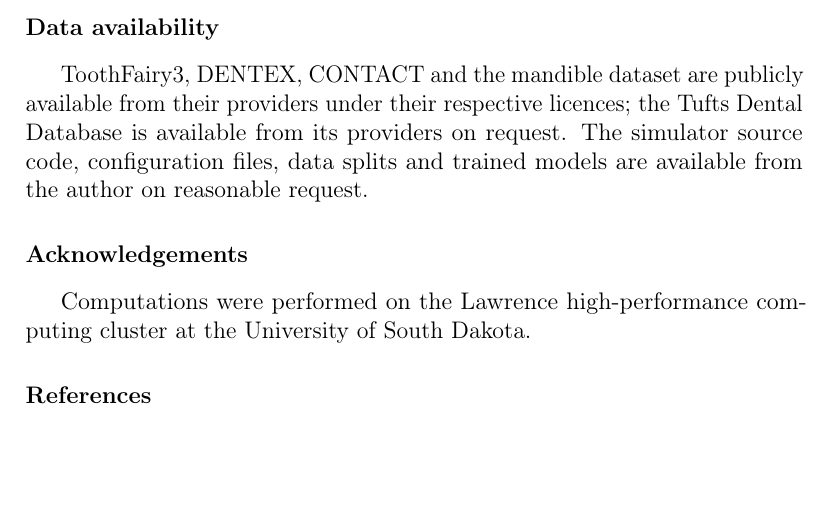
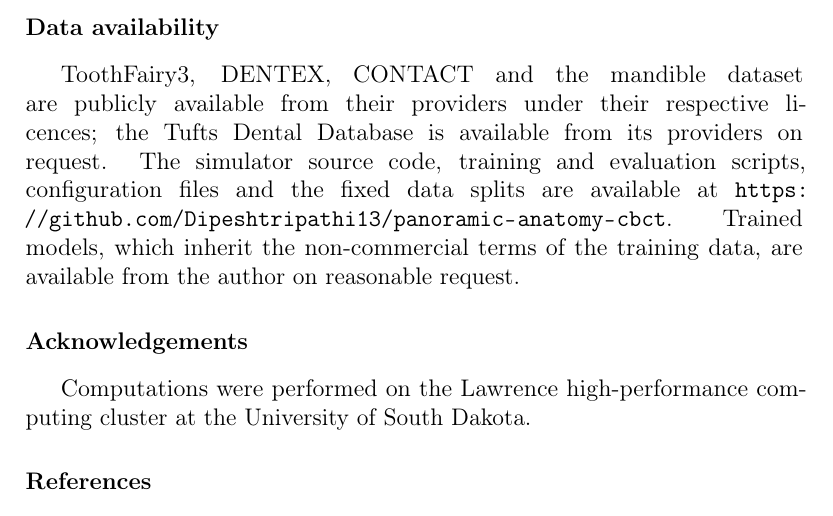
Before and after one commit to Dipeshtripathi13/panoramic-anatomy-cbct, a LaTeX paper (paper/latex/main.tex): part of page 27 of 42, cut so that both start at the same text, the shorter picture padded with empty space. Compiled offline with pdfLaTeX.

Commit message:
Add public repository URL to README and data availability

```diff
--- a/paper/latex/main.tex
+++ b/paper/latex/main.tex
@@ -1085,8 +1085,9 @@ sectors.
 \section*{Data availability}
 ToothFairy3, DENTEX, CONTACT and the mandible dataset are publicly available from their providers under their respective
 licences; the Tufts Dental Database is available from its providers on request. The
-simulator source code, configuration files, data splits and trained models are available from the author on reasonable
-request.
+simulator source code, training and evaluation scripts, configuration files and the fixed data splits are available at
+\url{https://github.com/Dipeshtripathi13/panoramic-anatomy-cbct}. Trained models, which inherit the non-commercial terms
+of the training data, are available from the author on reasonable request.
 
 \section*{Acknowledgements}
 Computations were performed on the Lawrence high-performance computing cluster at the University of South Dakota.
```
Also changed, not shown: README.md.
